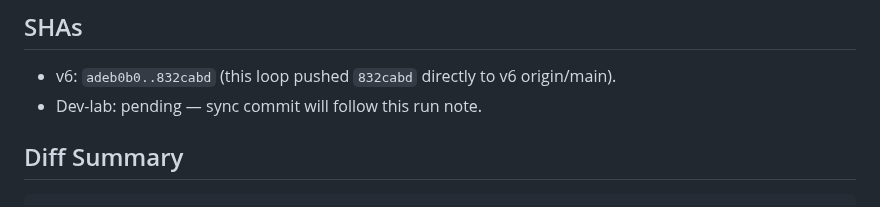
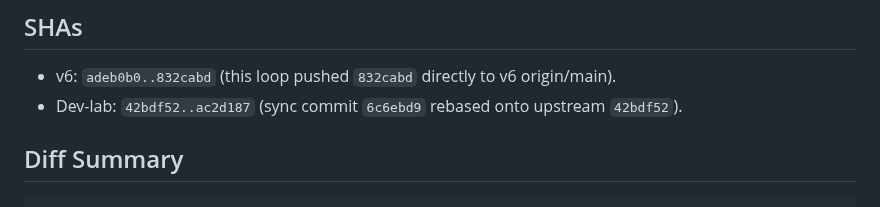
Before and after one commit to GHX5T-SOL/Dev-lab-of-CyberTrader-Age-of-Pantheon-, a Markdown page: docs/automation-runs/20260429T054915Z-cybertrader-visual-polish.md, the part around the change. GitHub-like rendering.

Commit message:
vex-p1-005 compass: record dev-lab sync sha in run note
Backfill the cybertrader-visual-polish run note now that the
sync commit landed at ac2d187 after rebasing onto 42bdf52.

```diff
--- a/docs/automation-runs/20260429T054915Z-cybertrader-visual-polish.md
+++ b/docs/automation-runs/20260429T054915Z-cybertrader-visual-polish.md
@@ -47,7 +47,7 @@ Refreshed all six store screenshot presets at 1242×2688 portrait (`assets/scree
 ## SHAs
 
 - v6: `adeb0b0..832cabd` (this loop pushed `832cabd` directly to v6 origin/main).
-- Dev-lab: pending — sync commit will follow this run note.
+- Dev-lab: `42bdf52..ac2d187` (sync commit `6c6ebd9` rebased onto upstream `42bdf52`).
 
 ## Diff Summary
 
```
